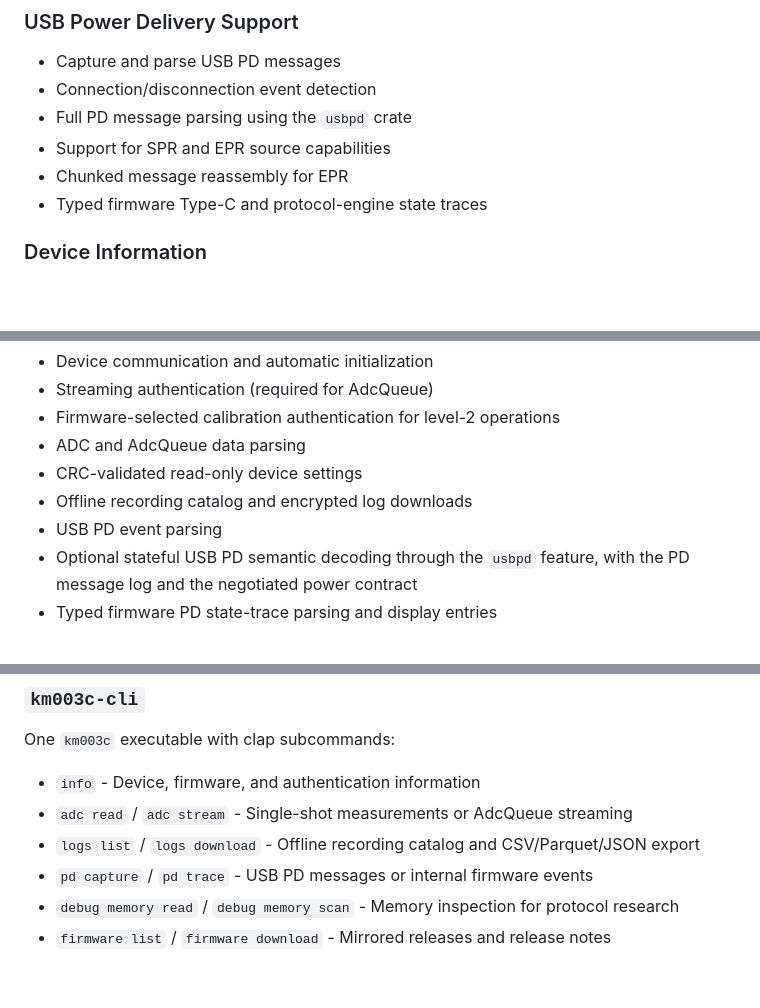
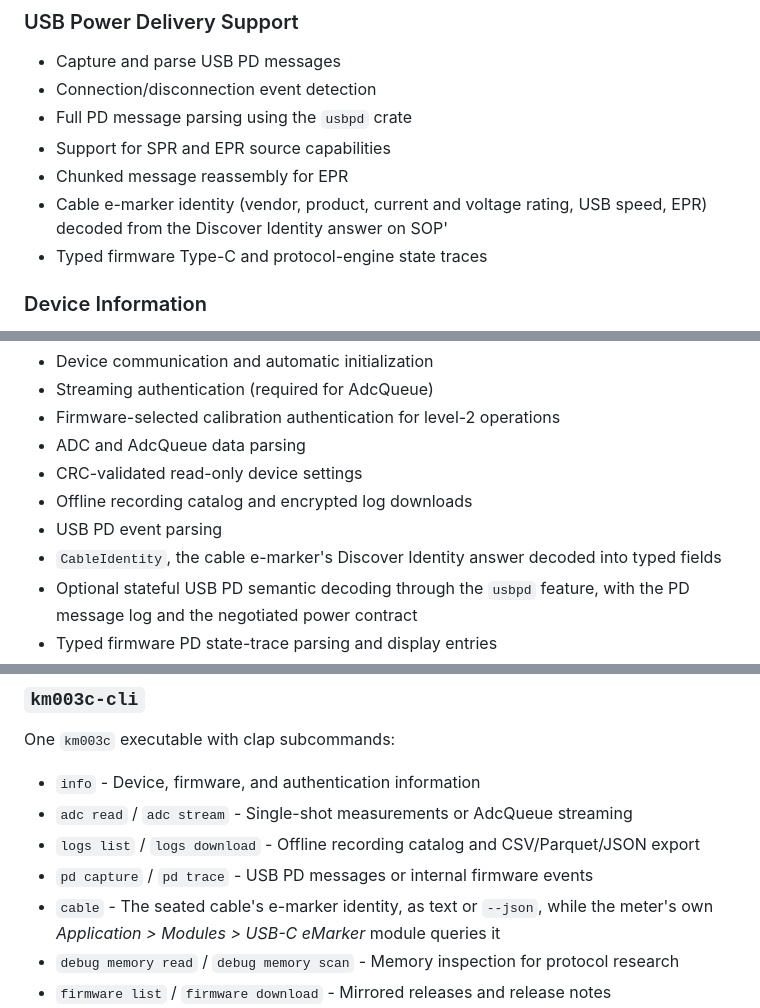
Before and after one commit to okhsunrog/km003c-rs, a Markdown page: README.md, 3 parts joined by grey strips. GitHub-like rendering; blank space fills up the shorter version.

```diff
--- a/README.md
+++ b/README.md
@@ -41,6 +41,8 @@ values in the Rust API are type-safe [`uom`](https://docs.rs/uom) quantities.
 - Full PD message parsing using the `usbpd` crate
 - Support for SPR and EPR source capabilities
 - Chunked message reassembly for EPR
+- Cable e-marker identity (vendor, product, current and voltage rating, USB
+  speed, EPR) decoded from the Discover Identity answer on SOP'
 - Typed firmware Type-C and protocol-engine state traces
 
 ### Device Information
@@ -59,6 +61,8 @@ Core library providing:
 - CRC-validated read-only device settings
 - Offline recording catalog and encrypted log downloads
 - USB PD event parsing
+- `CableIdentity`, the cable e-marker's Discover Identity answer decoded into
+  typed fields
 - Optional stateful USB PD semantic decoding through the `usbpd` feature,
   with the PD message log and the negotiated power contract
 - Typed firmware PD state-trace parsing and display entries
@@ -77,6 +81,8 @@ One `km003c` executable with clap subcommands:
 - `adc read` / `adc stream` - Single-shot measurements or AdcQueue streaming
 - `logs list` / `logs download` - Offline recording catalog and CSV/Parquet/JSON export
 - `pd capture` / `pd trace` - USB PD messages or internal firmware events
+- `cable` - The seated cable's e-marker identity, as text or `--json`, while the
+  meter's own *Application > Modules > USB-C eMarker* module queries it
 - `debug memory read` / `debug memory scan` - Memory inspection for protocol research
 - `firmware list` / `firmware download` - Mirrored releases and release notes
 - `firmware inspect` / `firmware check` / `firmware update` - Package validation,
```
Also changed, not shown: CHANGELOG.md (+9 -0 lines).
